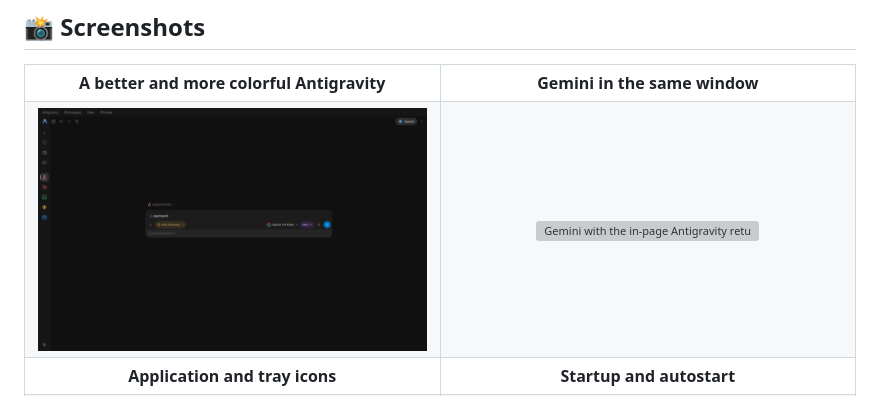
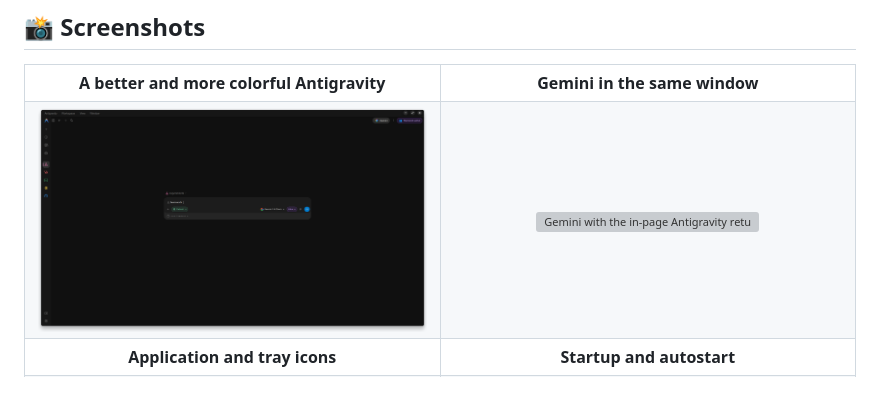
Before and after one commit to Riccardo-Vecchi/antigravity-plugin, a Markdown page: README.md, the part around the change. Rendered like a GitHub page; pictures changed too: docs/images/antigravity-demo.png; grey boxes are pictures that could not be loaded.

Commit message:
Refresh README screenshot with the updated Ultra interface

```diff
--- a/README.md
+++ b/README.md
@@ -47,7 +47,7 @@ Development and local verification: [Contributing](https://github.com/Riccardo-V
     <th width="50%">Gemini in the same window</th>
   </tr>
   <tr>
-    <td width="50%" align="center" valign="middle"><img src="docs/images/antigravity-demo.png?v=1.15.0" width="560" alt="Antigravity with permissions on the left, model and effort on the right, and colored project icons"></td>
+    <td width="50%" align="center" valign="middle"><img src="docs/images/antigravity-demo.png?v=1.15.1" width="560" alt="Antigravity with permissions on the left, model and effort on the right, and colored project icons"></td>
     <td width="50%" align="center" valign="middle"><img src="docs/images/gemini-demo.png" width="560" alt="Gemini with the in-page Antigravity return button"></td>
   </tr>
   <tr>
```
